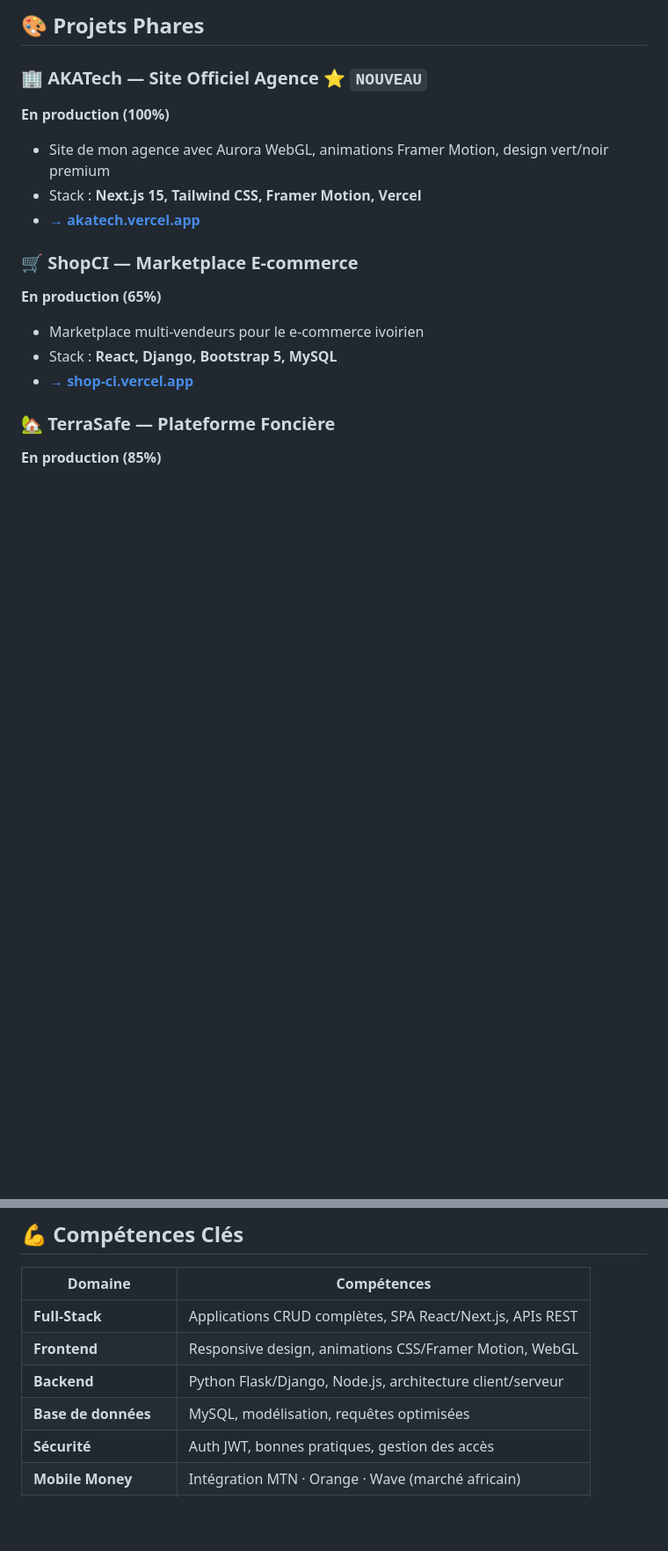
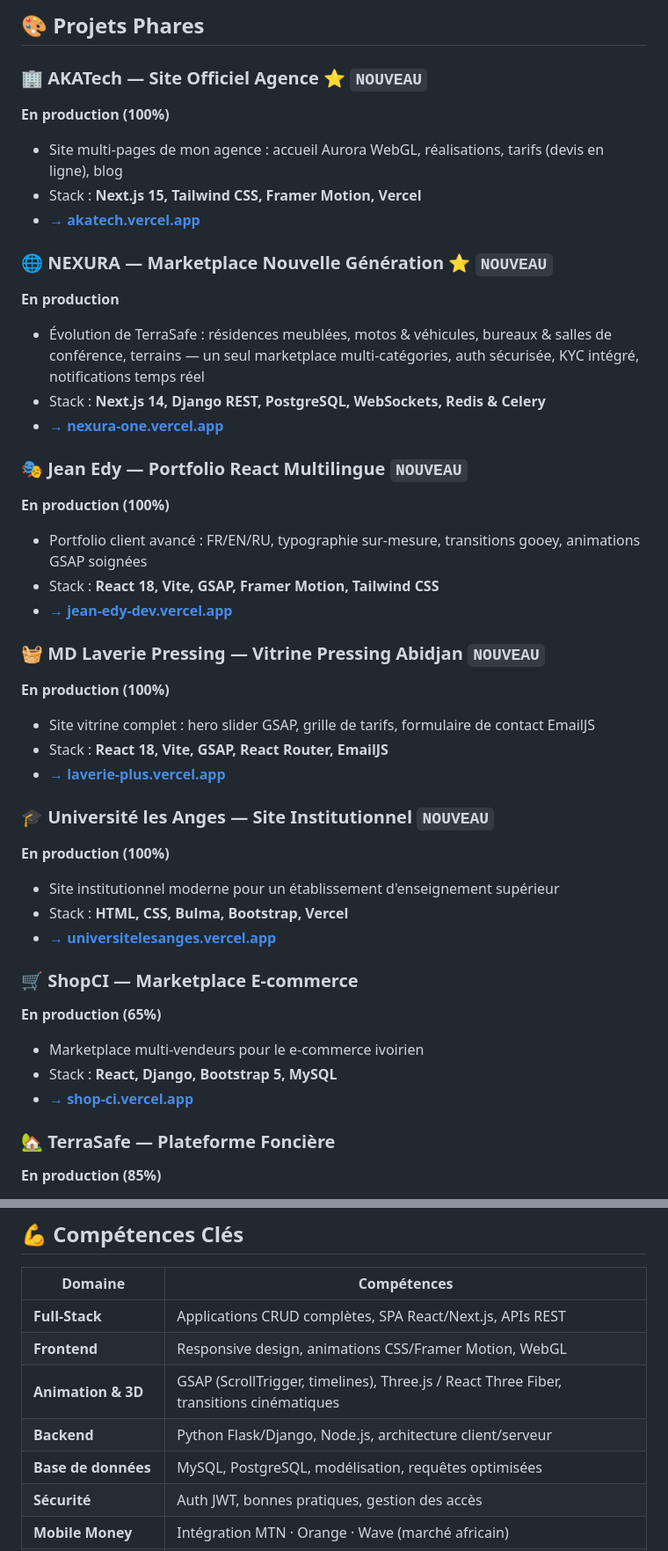
Before and after one commit to wthomasss06-stack/wthomasss06-stack, a Markdown page: README.md, 2 parts joined by grey strips. Shown at 88% size. Drawn GitHub-style; blank space fills up the shorter version.

```diff
--- a/README.md
+++ b/README.md
@@ -178,9 +162,33 @@ Mises à jour, nouvelles fonctionnalités, support réactif sous 48h. Votre inve
 
 ### 🏢 AKATech — Site Officiel Agence ⭐ `NOUVEAU`
 **En production (100%)**
-- Site de mon agence avec Aurora WebGL, animations Framer Motion, design vert/noir premium
+- Site multi-pages de mon agence : accueil Aurora WebGL, réalisations, tarifs (devis en ligne), blog
 - Stack : **Next.js 15, Tailwind CSS, Framer Motion, Vercel**
 - **[→ akatech.vercel.app](https://akatech.vercel.app/)**
+
+### 🌐 NEXURA — Marketplace Nouvelle Génération ⭐ `NOUVEAU`
+**En production**
+- Évolution de TerraSafe : résidences meublées, motos & véhicules, bureaux & salles de conférence, terrains — un seul marketplace multi-catégories, auth sécurisée, KYC intégré, notifications temps réel
+- Stack : **Next.js 14, Django REST, PostgreSQL, WebSockets, Redis & Celery**
+- **[→ nexura-one.vercel.app](https://nexura-one.vercel.app/)**
+
+### 🎭 Jean Edy — Portfolio React Multilingue `NOUVEAU`
+**En production (100%)**
+- Portfolio client avancé : FR/EN/RU, typographie sur-mesure, transitions gooey, animations GSAP soignées
+- Stack : **React 18, Vite, GSAP, Framer Motion, Tailwind CSS**
+- **[→ jean-edy-dev.vercel.app](https://jean-edy-dev.vercel.app/)**
+
+### 🧺 MD Laverie Pressing — Vitrine Pressing Abidjan `NOUVEAU`
+**En production (100%)**
+- Site vitrine complet : hero slider GSAP, grille de tarifs, formulaire de contact EmailJS
+- Stack : **React 18, Vite, GSAP, React Router, EmailJS**
+- **[→ laverie-plus.vercel.app](https://laverie-plus.vercel.app/)**
+
+### 🎓 Université les Anges — Site Institutionnel `NOUVEAU`
+**En production (100%)**
+- Site institutionnel moderne pour un établissement d'enseignement supérieur
+- Stack : **HTML, CSS, Bulma, Bootstrap, Vercel**
+- **[→ universitelesanges.vercel.app](https://universitelesanges.vercel.app/)**
 
 ### 🛒 ShopCI — Marketplace E-commerce
 **En production (65%)**
@@ -269,8 +267,9 @@ Mises à jour, nouvelles fonctionnalités, support réactif sous 48h. Votre inve
 |---------|-------------|
 | **Full-Stack** | Applications CRUD complètes, SPA React/Next.js, APIs REST |
 | **Frontend** | Responsive design, animations CSS/Framer Motion, WebGL |
+| **Animation & 3D** | GSAP (ScrollTrigger, timelines), Three.js / React Three Fiber, transitions cinématiques |
 | **Backend** | Python Flask/Django, Node.js, architecture client/serveur |
-| **Base de données** | MySQL, modélisation, requêtes optimisées |
+| **Base de données** | MySQL, PostgreSQL, modélisation, requêtes optimisées |
 | **Sécurité** | Auth JWT, bonnes pratiques, gestion des accès |
 | **Mobile Money** | Intégration MTN · Orange · Wave (marché africain) |
 | **Support Technique** | Maintenance réseau, assistance utilisateur |
```
Also changed, not shown: other parts of README.md (+17 -43 lines).
